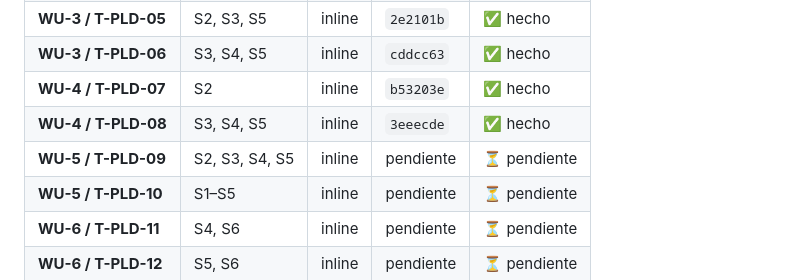
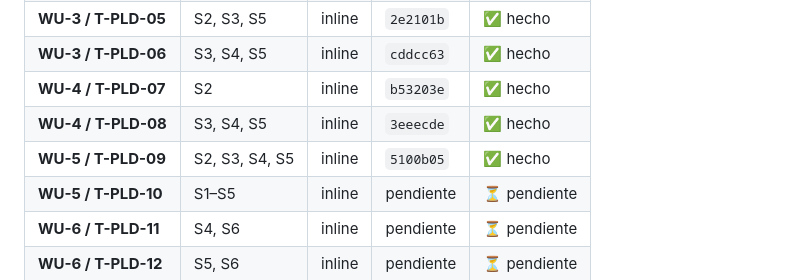
Before and after one commit to Rugsoft/VendGuard, a Markdown page: odd/tasks/product-loading-cold-picking.md, the part around one of its changes. Drawn GitHub-style.

Commit message:
docs(product-loading): record T-PLD-09 evidence and commit
Annotate the ODD task log with the HTTP suite result, related
regressions and the feat hash so the module trail remains auditable.

```diff
--- a/odd/tasks/product-loading-cold-picking.md
+++ b/odd/tasks/product-loading-cold-picking.md
@@ -29,7 +29,7 @@ S6 — **Consola en Coordinación (`CoordinatorProductLoadingTab.js`) y Superfic
 | **WU-3 / T-PLD-06** | S3, S4, S5 | inline | `cddcc63` | ✅ hecho |
 | **WU-4 / T-PLD-07** | S2 | inline | `b53203e` | ✅ hecho |
 | **WU-4 / T-PLD-08** | S3, S4, S5 | inline | `3eeecde` | ✅ hecho |
-| **WU-5 / T-PLD-09** | S2, S3, S4, S5 | inline | pendiente | ⏳ pendiente |
+| **WU-5 / T-PLD-09** | S2, S3, S4, S5 | inline | `5100b05` | ✅ hecho |
 | **WU-5 / T-PLD-10** | S1–S5 | inline | pendiente | ⏳ pendiente |
 | **WU-6 / T-PLD-11** | S4, S6 | inline | pendiente | ⏳ pendiente |
 | **WU-6 / T-PLD-12** | S5, S6 | inline | pendiente | ⏳ pendiente |
```
Also changed, not shown: other parts of odd/tasks/product-loading-cold-picking.md (+1 -1 lines).
